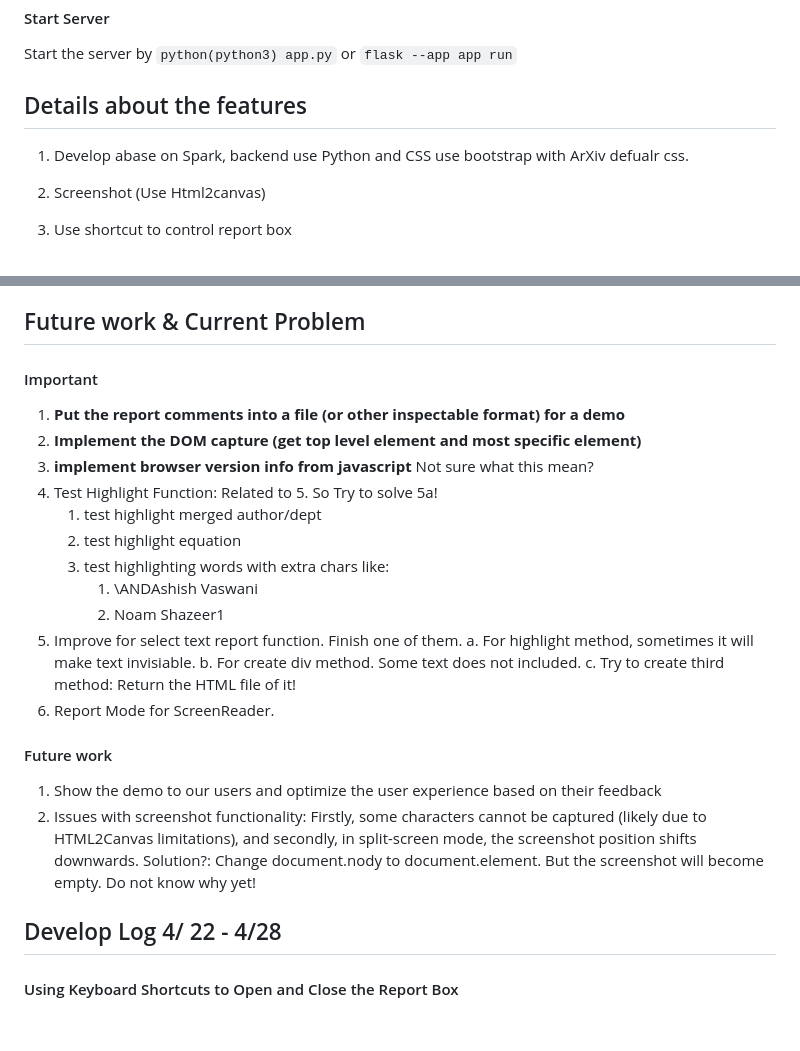
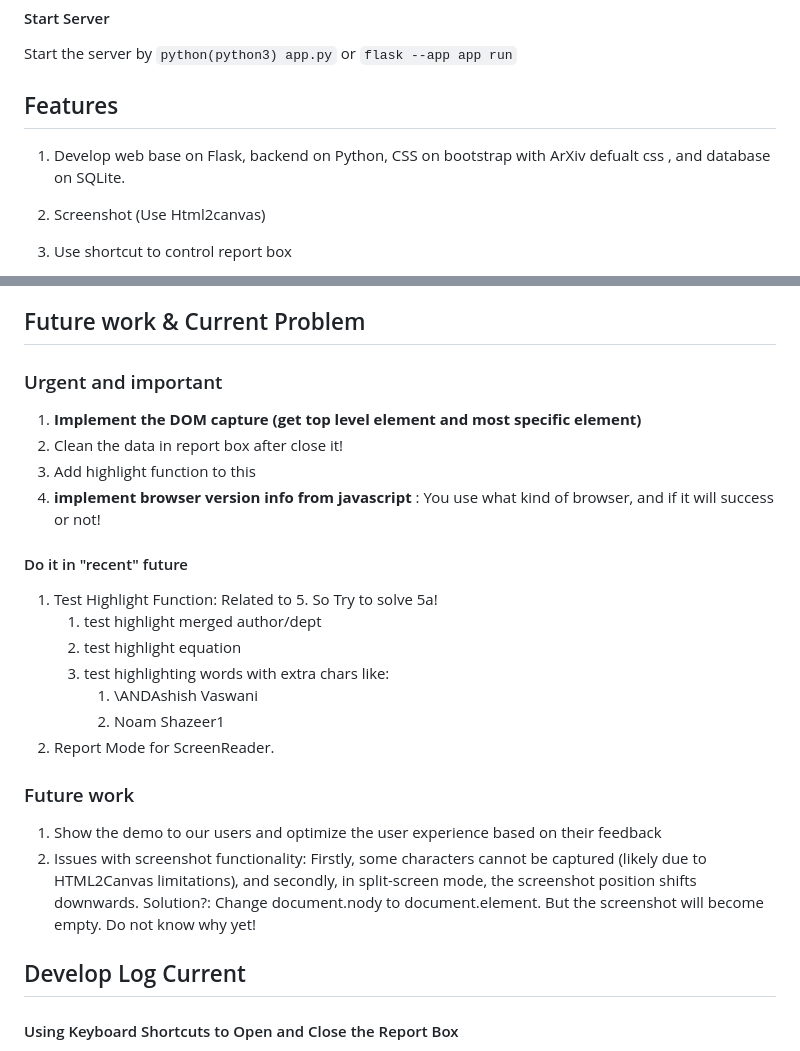
Before and after one commit to arXiv/html_feedback, a Markdown page: README.md, 2 parts joined by grey strips. Rendered like a GitHub page; blank space fills up the shorter version.

```diff
--- a/README.md
+++ b/README.md
@@ -26,8 +26,8 @@ run a python interactive shell
 
 Start the server by `python(python3) app.py` or `flask --app app run`
 
-## Details about the features
-1. Develop abase on Spark, backend use Python and CSS use bootstrap with ArXiv defualr css.
+## Features
+1. Develop web base on Flask, backend on Python, CSS on  bootstrap with ArXiv defualt css , and database on SQLite.
 
 2. Screenshot (Use Html2canvas)
 
@@ -50,31 +50,30 @@ Start the server by `python(python3) app.py` or `flask --app app run`
 9. Use SQLite as backend database, get report information from frontend.  Information included attachment file, screenshot, id, article title, comments, user id and contact info, selected html, etc.
 
 ## Future work & Current Problem
-#### Important
+### Urgent and important
 
-1. **Put the report comments into a file (or other inspectable format) for a demo**
-2. **Implement the DOM capture (get top level element and most specific element)**
-3. **implement browser version info from javascript**
-   Not sure what this mean?
-4. Test Highlight Function: Related to 5. So Try to solve 5a!
+1. **Implement the DOM capture (get top level element and most specific element)**
+2. Clean the data in report box after close it!
+3. Add highlight function to this
+4. **implement browser version info from javascript** : You use what kind of browser, and if it will success or not!
+
+#### Do it in "recent" future
+
+1. Test Highlight Function: Related to 5. So Try to solve 5a!
    1. test highlight merged author/dept
    2. test highlight equation
    3. test highlighting words with extra chars like:
       1. \ANDAshish Vaswani
       2. Noam Shazeer1
-5. Improve for select text report function. Finish one of them.
-   a. For highlight method, sometimes it will make text invisiable.
-   b. For create div method. Some text does not included.
-   c. Try to create third method: Return the HTML file of it!
-6. Report Mode for ScreenReader.
+2. Report Mode for ScreenReader.
 
-#### Future work
+### Future work
 
 1. Show the demo to our users and optimize the user experience based on their feedback
 2. Issues with screenshot functionality: Firstly, some characters cannot be captured (likely due to HTML2Canvas limitations), and secondly, in split-screen mode, the screenshot position shifts downwards.
    Solution?: Change document.nody to document.element. But the screenshot will become empty. Do not know why yet!
 
-## Develop Log 4/ 22 - 4/28
+## Develop Log Current
 
 #### Using Keyboard Shortcuts to Open and Close the Report Box
 
```
